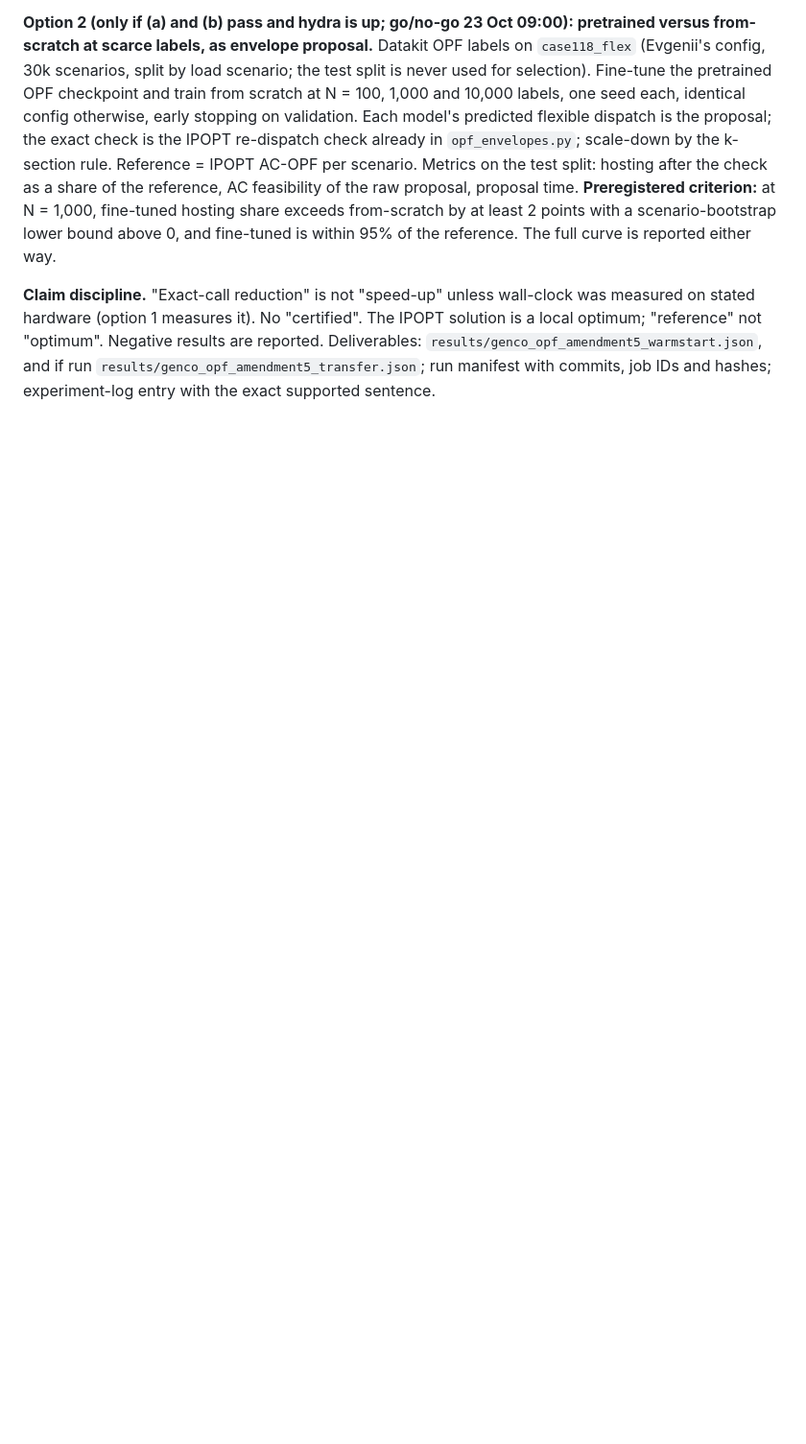
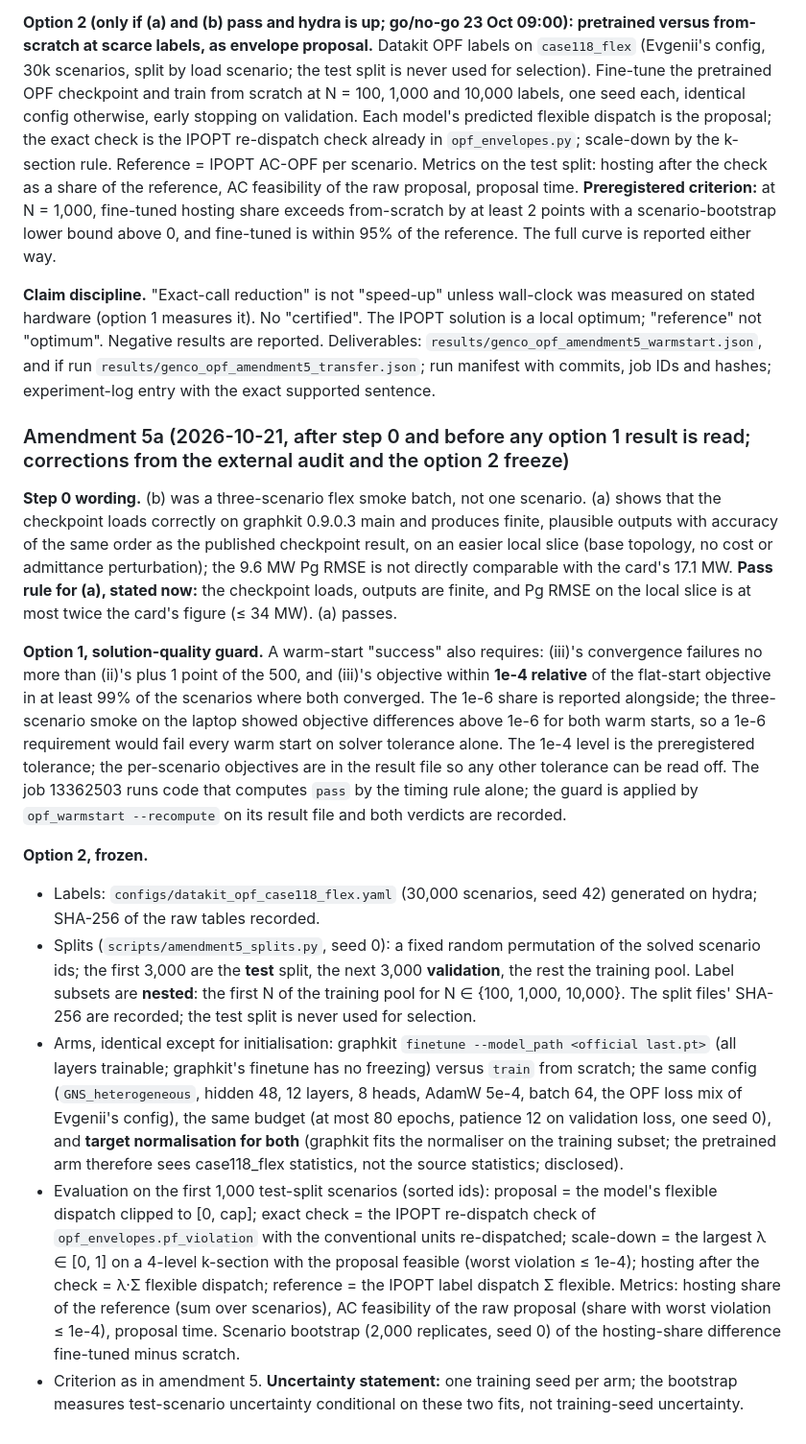
Before and after one commit to andemart/genco-dynamic-envelopes, a Markdown page: docs/genco_opf_protocol.md, the part around one of its changes. Shown at 96% size. Rendered like a GitHub page; blank space fills up the shorter version.

Commit message:
Amendment 5a: step 0 wording, (a) pass rule, option 1 solution-quality guard (convergence, objective within 1e-4 in >= 99%), option 2 frozen (nested splits, finetune vs train, target normalisation, equal budgets, evaluation and bootstrap), date fixed
Co-Authored-By: Claude Fable 5.1 <noreply@anthropic.com>

```diff
--- a/docs/genco_opf_protocol.md
+++ b/docs/genco_opf_protocol.md
@@ -284,3 +284,16 @@ Reported: IPOPT iterations and wall-clock per solve (median, p90), convergence f
 **Option 2 (only if (a) and (b) pass and hydra is up; go/no-go 23 Oct 09:00): pretrained versus from-scratch at scarce labels, as envelope proposal.** Datakit OPF labels on `case118_flex` (Evgenii's config, 30k scenarios, split by load scenario; the test split is never used for selection). Fine-tune the pretrained OPF checkpoint and train from scratch at N = 100, 1,000 and 10,000 labels, one seed each, identical config otherwise, early stopping on validation. Each model's predicted flexible dispatch is the proposal; the exact check is the IPOPT re-dispatch check already in `opf_envelopes.py`; scale-down by the k-section rule. Reference = IPOPT AC-OPF per scenario. Metrics on the test split: hosting after the check as a share of the reference, AC feasibility of the raw proposal, proposal time. **Preregistered criterion:** at N = 1,000, fine-tuned hosting share exceeds from-scratch by at least 2 points with a scenario-bootstrap lower bound above 0, and fine-tuned is within 95% of the reference. The full curve is reported either way.
 
 **Claim discipline.** "Exact-call reduction" is not "speed-up" unless wall-clock was measured on stated hardware (option 1 measures it). No "certified". The IPOPT solution is a local optimum; "reference" not "optimum". Negative results are reported. Deliverables: `results/genco_opf_amendment5_warmstart.json`, and if run `results/genco_opf_amendment5_transfer.json`; run manifest with commits, job IDs and hashes; experiment-log entry with the exact supported sentence.
+
+### Amendment 5a (2026-10-21, after step 0 and before any option 1 result is read; corrections from the external audit and the option 2 freeze)
+
+**Step 0 wording.** (b) was a three-scenario flex smoke batch, not one scenario. (a) shows that the checkpoint loads correctly on graphkit 0.9.0.3 main and produces finite, plausible outputs with accuracy of the same order as the published checkpoint result, on an easier local slice (base topology, no cost or admittance perturbation); the 9.6 MW Pg RMSE is not directly comparable with the card's 17.1 MW. **Pass rule for (a), stated now:** the checkpoint loads, outputs are finite, and Pg RMSE on the local slice is at most twice the card's figure (≤ 34 MW). (a) passes.
+
+**Option 1, solution-quality guard.** A warm-start "success" also requires: (iii)'s convergence failures no more than (ii)'s plus 1 point of the 500, and (iii)'s objective within **1e-4 relative** of the flat-start objective in at least 99% of the scenarios where both converged. The 1e-6 share is reported alongside; the three-scenario smoke on the laptop showed objective differences above 1e-6 for both warm starts, so a 1e-6 requirement would fail every warm start on solver tolerance alone. The 1e-4 level is the preregistered tolerance; the per-scenario objectives are in the result file so any other tolerance can be read off. The job 13362503 runs code that computes `pass` by the timing rule alone; the guard is applied by `opf_warmstart --recompute` on its result file and both verdicts are recorded.
+
+**Option 2, frozen.**
+- Labels: `configs/datakit_opf_case118_flex.yaml` (30,000 scenarios, seed 42) generated on hydra; SHA-256 of the raw tables recorded.
+- Splits (`scripts/amendment5_splits.py`, seed 0): a fixed random permutation of the solved scenario ids; the first 3,000 are the **test** split, the next 3,000 **validation**, the rest the training pool. Label subsets are **nested**: the first N of the training pool for N ∈ {100, 1,000, 10,000}. The split files' SHA-256 are recorded; the test split is never used for selection.
+- Arms, identical except for initialisation: graphkit `finetune --model_path <official last.pt>` (all layers trainable; graphkit's finetune has no freezing) versus `train` from scratch; the same config (`GNS_heterogeneous`, hidden 48, 12 layers, 8 heads, AdamW 5e-4, batch 64, the OPF loss mix of Evgenii's config), the same budget (at most 80 epochs, patience 12 on validation loss, one seed 0), and **target normalisation for both** (graphkit fits the normaliser on the training subset; the pretrained arm therefore sees case118_flex statistics, not the source statistics; disclosed).
+- Evaluation on the first 1,000 test-split scenarios (sorted ids): proposal = the model's flexible dispatch clipped to [0, cap]; exact check = the IPOPT re-dispatch check of `opf_envelopes.pf_violation` with the conventional units re-dispatched; scale-down = the largest λ ∈ [0, 1] on a 4-level k-section with the proposal feasible (worst violation ≤ 1e-4); hosting after the check = λ·Σ flexible dispatch; reference = the IPOPT label dispatch Σ flexible. Metrics: hosting share of the reference (sum over scenarios), AC feasibility of the raw proposal (share with worst violation ≤ 1e-4), proposal time. Scenario bootstrap (2,000 replicates, seed 0) of the hosting-share difference fine-tuned minus scratch.
+- Criterion as in amendment 5. **Uncertainty statement:** one training seed per arm; the bootstrap measures test-scenario uncertainty conditional on these two fits, not training-seed uncertainty.
```
Also changed, not shown: other parts of docs/genco_opf_protocol.md (+1 -1 lines).
